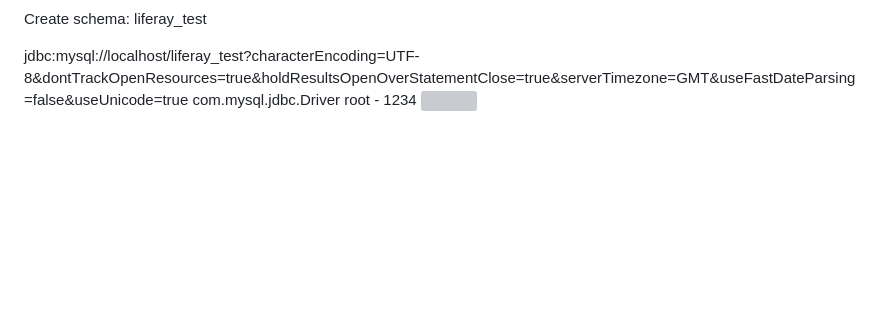
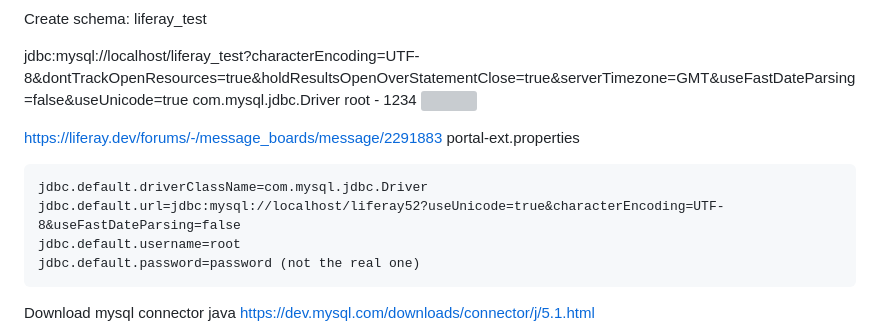
Before and after one commit to Duy-Phuong/full-stack-java-developer-java-jsp-spring, a Markdown page: Others/guide code/liferay.md, the part around one of its changes. Drawn GitHub-style; blank space fills up the shorter version; grey boxes are pictures that could not be loaded.

````diff
--- a/Others/guide code/liferay.md
+++ b/Others/guide code/liferay.md
@@ -89,3 +89,17 @@ jdbc:mysql://localhost/liferay_test?characterEncoding=UTF-8&dontTrackOpenResourc
 com.mysql.jdbc.Driver
 root - 1234
 ![](../../root/img/2019-12-09-21-14-38.png)
+
+https://liferay.dev/forums/-/message_boards/message/2291883
+portal-ext.properties
+
+```.properties
+jdbc.default.driverClassName=com.mysql.jdbc.Driver
+jdbc.default.url=jdbc:mysql://localhost/liferay52?useUnicode=true&characterEncoding=UTF-8&useFastDateParsing=false
+jdbc.default.username=root
+jdbc.default.password=password (not the real one)
+```
+
+Download mysql connector java
+https://dev.mysql.com/downloads/connector/j/5.1.html
+
````
Also changed, not shown: other parts of Others/guide code/liferay.md (+11 -0 lines), root/img/2019-12-09-22-40-59.png (added), root/img/2019-12-09-22-56-18.png (added), root/img/2019-12-09-22-58-46.png (added), root/img/2019-12-09-22-58-57.png (added), root/img/2019-12-09-23-03-53.png (added).
